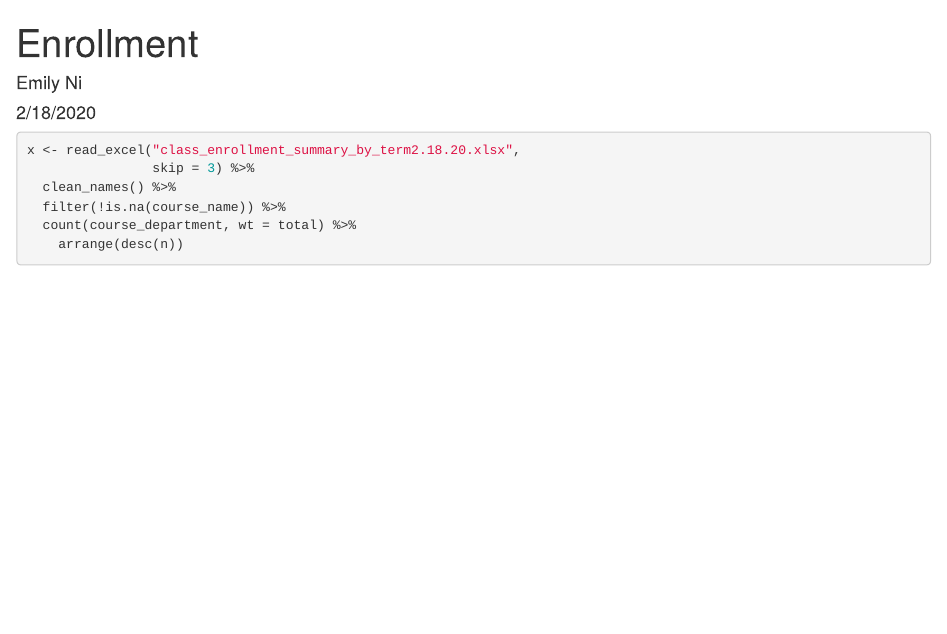
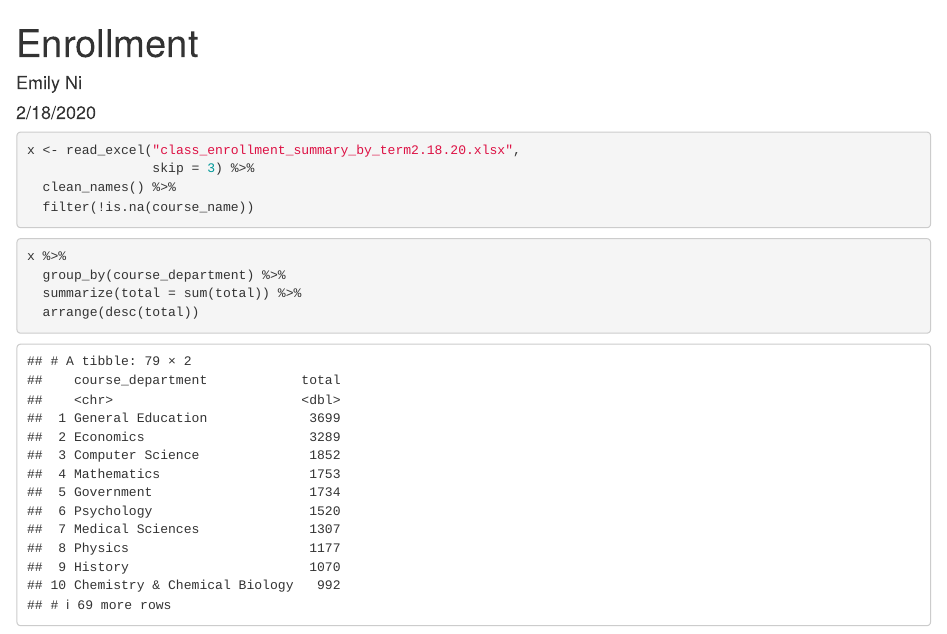
Before and after one commit to emily-ni/enrollment, an R Markdown document (Enrollment.Rmd): the page in a window 1100 px wide, from its top. Rendered offline with R 4.5, knitr and Pandoc, with nearby package versions; column names are cleaned by a stand-in for the janitor package.

Commit message:
top five departments

````diff
--- a/Enrollment.Rmd
+++ b/Enrollment.Rmd
@@ -15,8 +15,12 @@ library(janitor)
 x <- read_excel("class_enrollment_summary_by_term2.18.20.xlsx",
                 skip = 3) %>%
   clean_names() %>%
-  filter(!is.na(course_name)) %>%
-  count(course_department, wt = total) %>%
-    arrange(desc(n))
+  filter(!is.na(course_name))
+```
 
+```{r}
+x %>%
+  group_by(course_department) %>%
+  summarize(total = sum(total)) %>%
+  arrange(desc(total))
 ```
````
